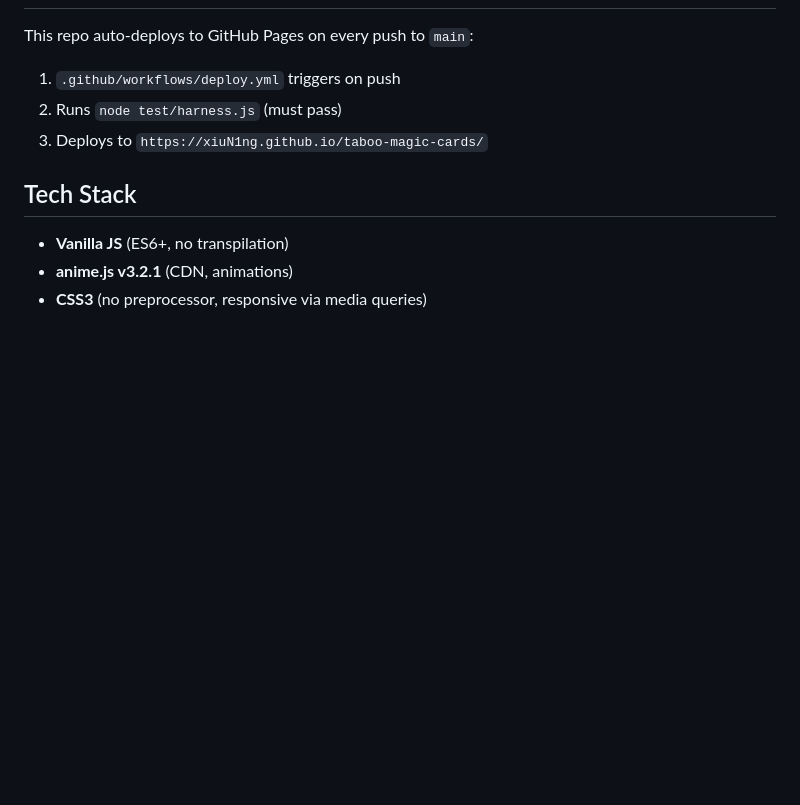
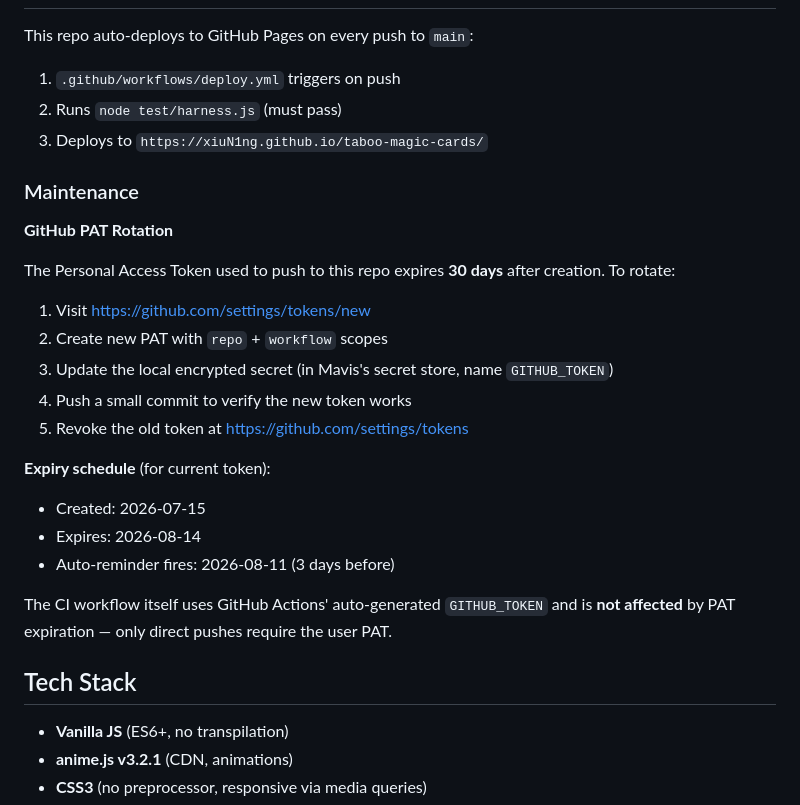
Before and after one commit to xiuN1ng/taboo-magic-cards, a Markdown page: README.md, the part around the change. Drawn GitHub-style; blank space fills up the shorter version.

Commit message:
docs: add PAT rotation maintenance section (expires 2026-08-14)

```diff
--- a/README.md
+++ b/README.md
@@ -110,6 +110,25 @@ This repo auto-deploys to GitHub Pages on every push to `main`:
 2. Runs `node test/harness.js` (must pass)
 3. Deploys to `https://xiuN1ng.github.io/taboo-magic-cards/`
 
+### Maintenance
+
+**GitHub PAT Rotation**
+
+The Personal Access Token used to push to this repo expires **30 days** after creation. To rotate:
+
+1. Visit https://github.com/settings/tokens/new
+2. Create new PAT with `repo` + `workflow` scopes
+3. Update the local encrypted secret (in Mavis's secret store, name `GITHUB_TOKEN`)
+4. Push a small commit to verify the new token works
+5. Revoke the old token at https://github.com/settings/tokens
+
+**Expiry schedule** (for current token):
+- Created: 2026-07-15
+- Expires: 2026-08-14
+- Auto-reminder fires: 2026-08-11 (3 days before)
+
+The CI workflow itself uses GitHub Actions' auto-generated `GITHUB_TOKEN` and is **not affected** by PAT expiration — only direct pushes require the user PAT.
+
 ## Tech Stack
 
 - **Vanilla JS** (ES6+, no transpilation)
```
